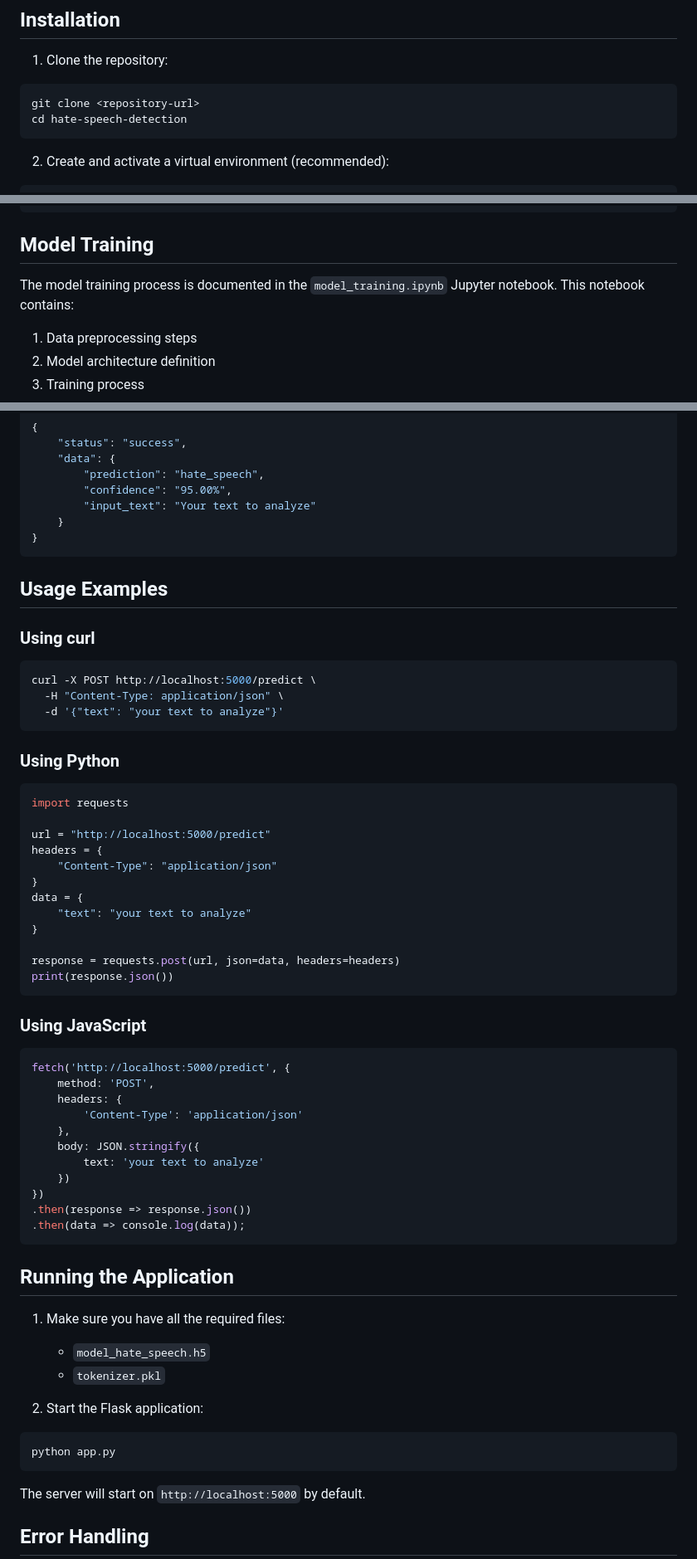
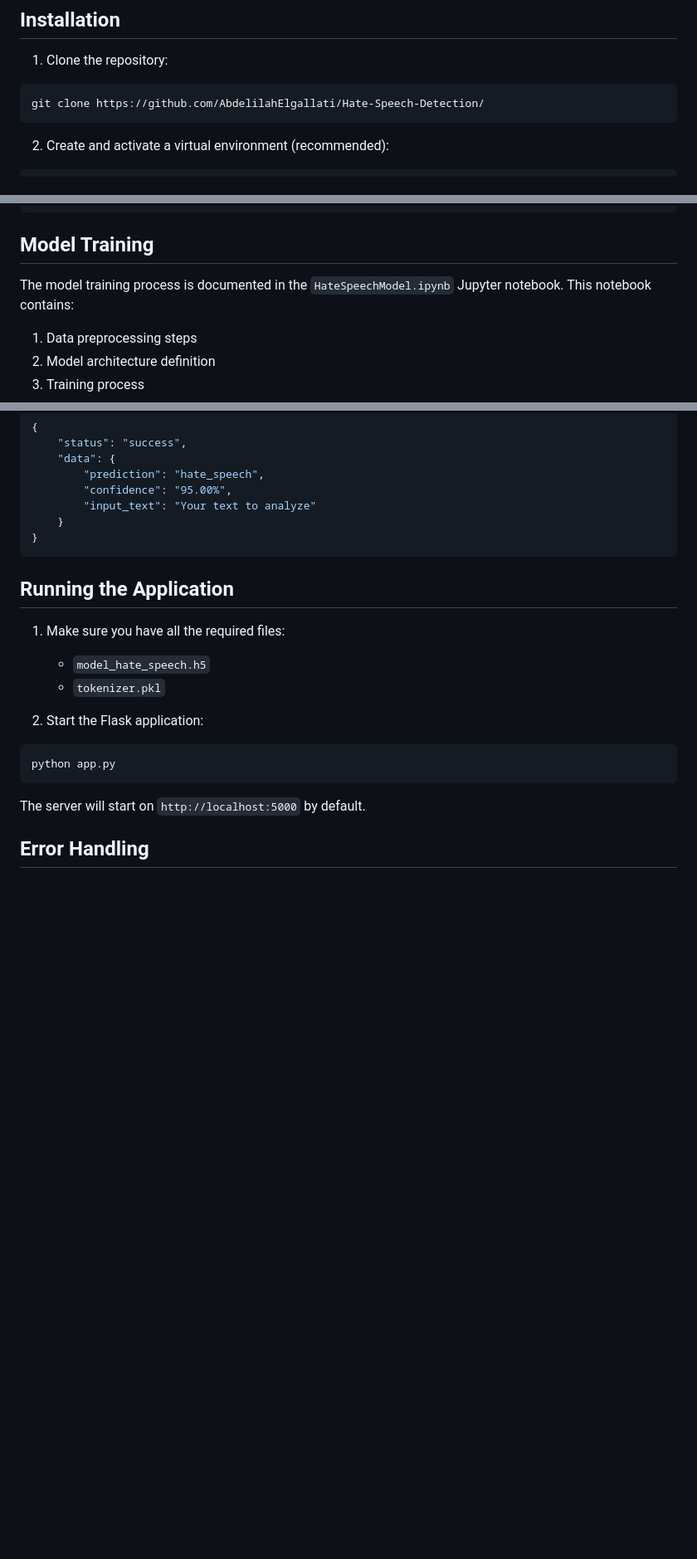
Before and after one commit to AbdelilahElgallati/Hate-Speech-Detection, a Markdown page: README.md, 3 parts joined by grey strips. Shown at 83% size. GitHub-like rendering; blank space fills up the shorter version.

````diff
--- a/README.md
+++ b/README.md
@@ -24,8 +24,7 @@ A machine learning-based API for detecting hate speech and offensive language in
 
 1. Clone the repository:
 ```bash
-git clone <repository-url>
-cd hate-speech-detection
+git clone https://github.com/AbdelilahElgallati/Hate-Speech-Detection/
 ```
 
 2. Create and activate a virtual environment (recommended):
@@ -63,7 +62,7 @@ hate-speech-detection/
 
 ## Model Training
 
-The model training process is documented in the `model_training.ipynb` Jupyter notebook. This notebook contains:
+The model training process is documented in the `HateSpeechModel.ipynb` Jupyter notebook. This notebook contains:
 
 1. Data preprocessing steps
 2. Model architecture definition
@@ -157,46 +156,6 @@ These files are required for running the API.
 }
 ```
 
-## Usage Examples
-
-### Using curl
-```bash
-curl -X POST http://localhost:5000/predict \
-  -H "Content-Type: application/json" \
-  -d '{"text": "your text to analyze"}'
-```
-
-### Using Python
-```python
-import requests
-
-url = "http://localhost:5000/predict"
-headers = {
-    "Content-Type": "application/json"
-}
-data = {
-    "text": "your text to analyze"
-}
-
-response = requests.post(url, json=data, headers=headers)
-print(response.json())
-```
-
-### Using JavaScript
-```javascript
-fetch('http://localhost:5000/predict', {
-    method: 'POST',
-    headers: {
-        'Content-Type': 'application/json'
-    },
-    body: JSON.stringify({
-        text: 'your text to analyze'
-    })
-})
-.then(response => response.json())
-.then(data => console.log(data));
-```
-
 ## Running the Application
 
 1. Make sure you have all the required files:
````
Also changed, not shown: other parts of README.md (+0 -32 lines).
